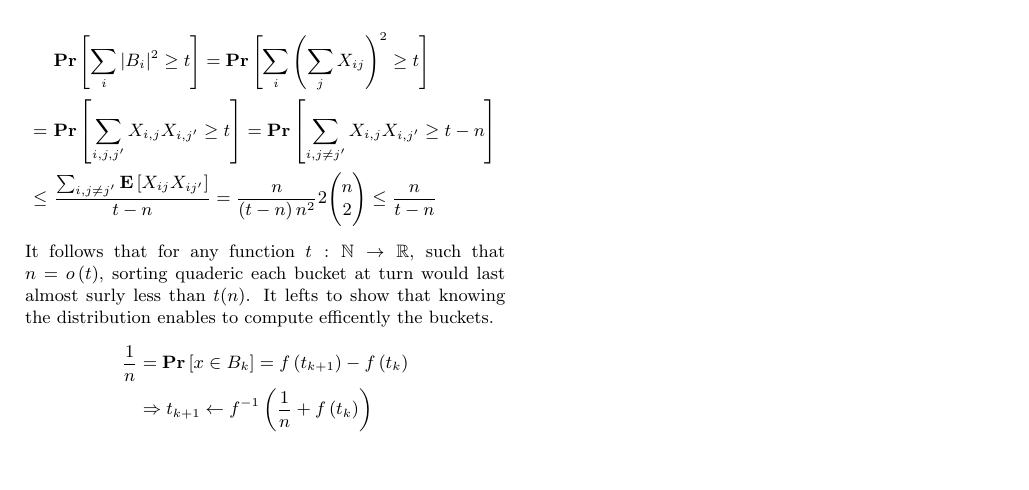
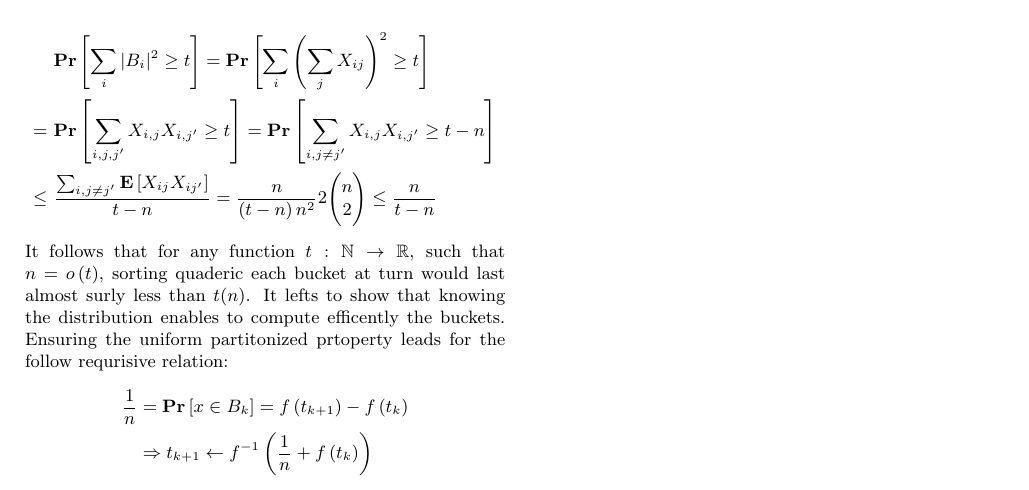
Before and after one commit to dudupo/Academic, a LaTeX document (projects/algo/buckets.tex): part of the page, cut so that both start at the same text, the shorter picture padded with empty space. Compiled offline with pdfLaTeX.

Commit message:
compiling -Sat Jan 21 04:16:01 PM IST 2023

```diff
--- a/projects/algo/buckets.tex
+++ b/projects/algo/buckets.tex
@@ -66,7 +66,7 @@
     \end{split}
   \end{equation*}
   It follows that for any function $t : \mathbb{N} \rightarrow \mathbb{R}$, such that $n = o\left( t \right)$, sorting quaderic each bucket at turn would last almost surly less than $t(n)$.
-  It lefts to show that knowing the distribution enables to compute efficently the buckets.
+  It lefts to show that knowing the distribution enables to compute efficently the buckets. Ensuring the uniform partitonized prtoperty leads for the follow requrisive relation:
   \begin{equation*}
     \begin{split}
       \frac{1}{n} &= \prb{ x \in B_{k} } = f\left( t_{k+1} \right)- f\left( t_{k} \right) \\
```
Also changed, not shown: projects/pdfs/buckets.pdf.
